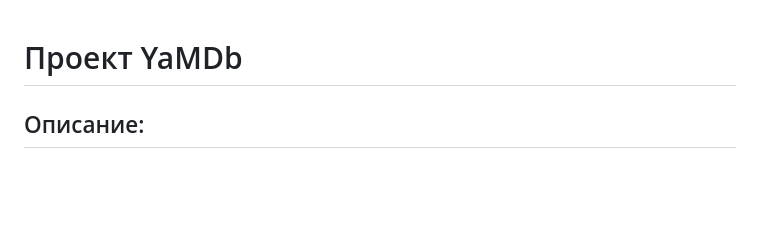
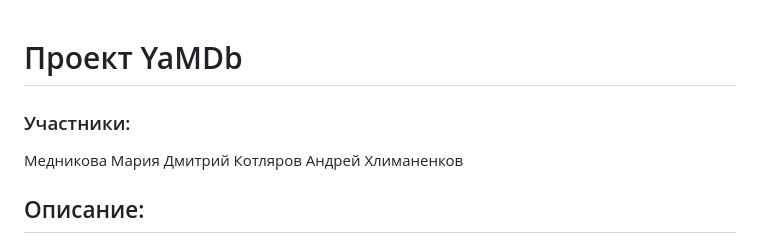
Before and after one commit to gdemasha/api_yamdb, a Markdown page: README.md, the part around the change. Rendered like a GitHub page; blank space fills up the shorter version.

```diff
--- a/README.md
+++ b/README.md
@@ -1,4 +1,9 @@
 # Проект YaMDb
+
+### Участники:
+Медникова Мария
+Дмитрий Котляров
+Андрей Хлиманенков
 
 ## Описание:
 
```
